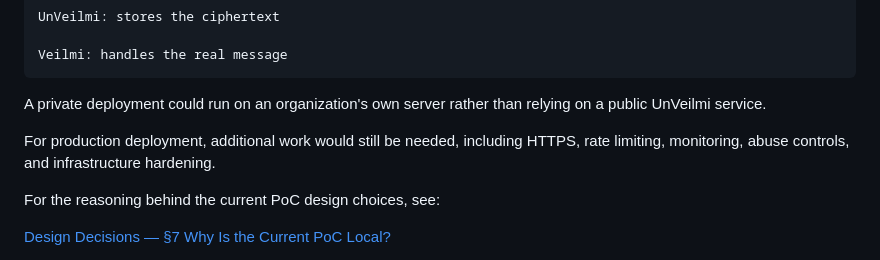
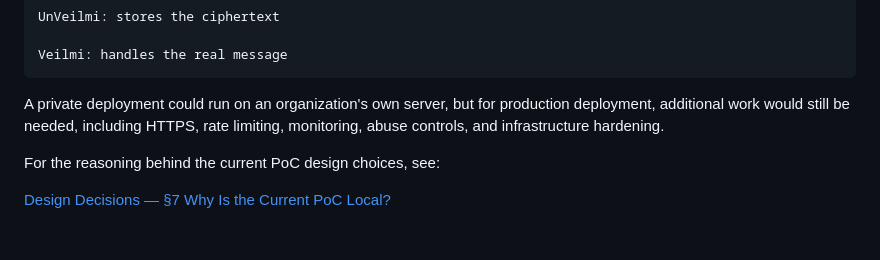
Before and after one commit to noa-jou/UnVeilmi, a Markdown page: README.md, the part around the change. Rendered like a GitHub page; blank space fills up the shorter version.

````diff
--- a/README.md
+++ b/README.md
@@ -248,9 +248,7 @@ UnVeilmi: stores the ciphertext
 Veilmi: handles the real message
 ```
 
-A private deployment could run on an organization's own server rather than relying on a public UnVeilmi service.
-
-For production deployment, additional work would still be needed, including HTTPS, rate limiting, monitoring, abuse controls, and infrastructure hardening.
+A private deployment could run on an organization's own server, but for production deployment, additional work would still be needed, including HTTPS, rate limiting, monitoring, abuse controls, and infrastructure hardening.
 
 For the reasoning behind the current PoC design choices, see:
 
````
